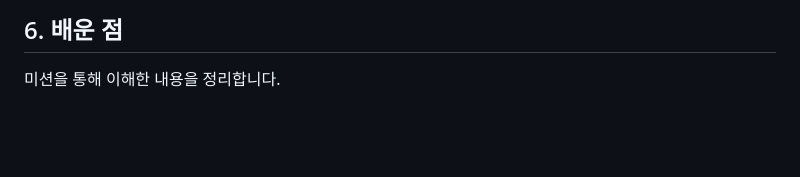
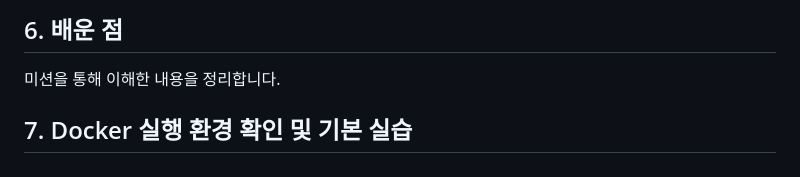
Before and after one commit to greenable-7/codysey-workstation, a Markdown page: README.md, the part around the change. Rendered like a GitHub page; blank space fills up the shorter version.

Commit message:
Add Docker practic notes

```diff
--- a/README.md
+++ b/README.md
@@ -198,3 +198,6 @@ $ ls /Users/dreamitator5528/Desktop/codysey-workstation/app/index.html
 ## 6. 배운 점
 
 미션을 통해 이해한 내용을 정리합니다.
+
+
+## 7. Docker 실행 환경 확인 및 기본 실습
```
